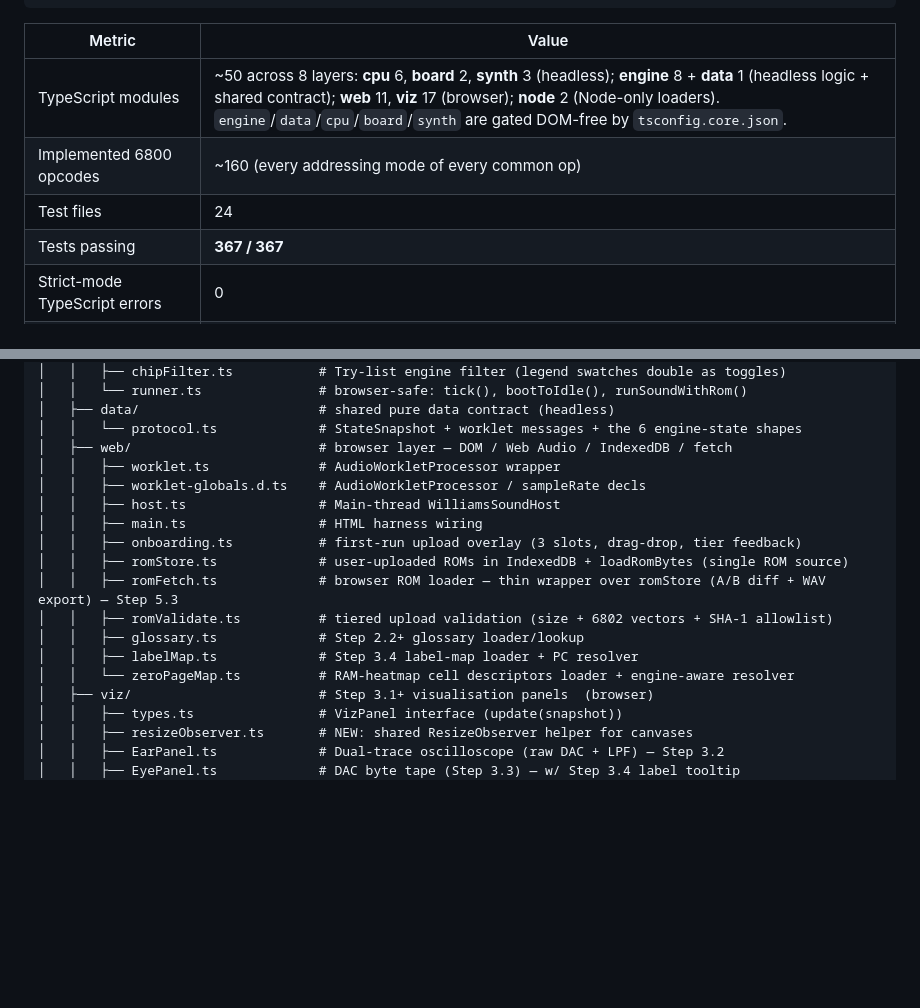
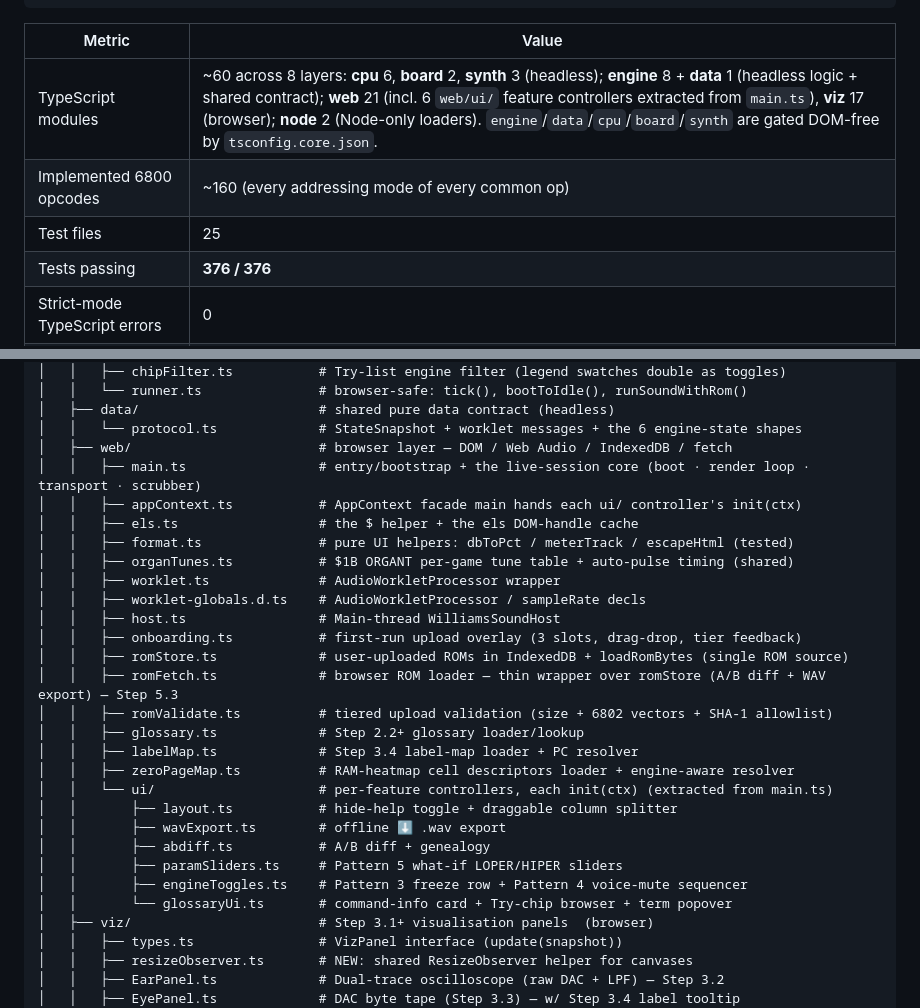
Before and after one commit to mbackschat/williams-sound-explorer, a Markdown page: docs/explorer_implementation.md, 2 parts joined by grey strips. Drawn GitHub-style; blank space fills up the shorter version.

Commit message:
Doc: reflect web/ui controller split in the implementation tree + counts

```diff
--- a/docs/explorer_implementation.md
+++ b/docs/explorer_implementation.md
@@ -20,10 +20,10 @@ cd explorer && npm run dev
 
 | Metric | Value |
 |---|---|
-| TypeScript modules | ~50 across 8 layers: **cpu** 6, **board** 2, **synth** 3 (headless); **engine** 8 + **data** 1 (headless logic + shared contract); **web** 11, **viz** 17 (browser); **node** 2 (Node-only loaders). `engine`/`data`/`cpu`/`board`/`synth` are gated DOM-free by `tsconfig.core.json`. |
+| TypeScript modules | ~60 across 8 layers: **cpu** 6, **board** 2, **synth** 3 (headless); **engine** 8 + **data** 1 (headless logic + shared contract); **web** 21 (incl. 6 `web/ui/` feature controllers extracted from `main.ts`), **viz** 17 (browser); **node** 2 (Node-only loaders). `engine`/`data`/`cpu`/`board`/`synth` are gated DOM-free by `tsconfig.core.json`. |
 | Implemented 6800 opcodes | ~160 (every addressing mode of every common op) |
-| Test files | 24 |
-| Tests passing | **367 / 367** |
+| Test files | 25 |
+| Tests passing | **376 / 376** |
 | Strict-mode TypeScript errors | 0 |
 | Round-trip time (LITE end-to-end, offline) | ~30 ms |
 | WAV size (Defender LITE) | 67 KB, 0.70 s |
@@ -67,17 +67,28 @@ explorer/
 │   ├── data/                       # shared pure data contract (headless)
 │   │   └── protocol.ts             # StateSnapshot + worklet messages + the 6 engine-state shapes
 │   ├── web/                        # browser layer — DOM / Web Audio / IndexedDB / fetch
+│   │   ├── main.ts                 # entry/bootstrap + the live-session core (boot · render loop · transport · scrubber)
+│   │   ├── appContext.ts           # AppContext facade main hands each ui/ controller's init(ctx)
+│   │   ├── els.ts                  # the $ helper + the els DOM-handle cache
+│   │   ├── format.ts               # pure UI helpers: dbToPct / meterTrack / escapeHtml (tested)
+│   │   ├── organTunes.ts           # $1B ORGANT per-game tune table + auto-pulse timing (shared)
 │   │   ├── worklet.ts              # AudioWorkletProcessor wrapper
 │   │   ├── worklet-globals.d.ts    # AudioWorkletProcessor / sampleRate decls
 │   │   ├── host.ts                 # Main-thread WilliamsSoundHost
-│   │   ├── main.ts                 # HTML harness wiring
 │   │   ├── onboarding.ts           # first-run upload overlay (3 slots, drag-drop, tier feedback)
 │   │   ├── romStore.ts             # user-uploaded ROMs in IndexedDB + loadRomBytes (single ROM source)
 │   │   ├── romFetch.ts             # browser ROM loader — thin wrapper over romStore (A/B diff + WAV export) — Step 5.3
 │   │   ├── romValidate.ts          # tiered upload validation (size + 6802 vectors + SHA-1 allowlist)
 │   │   ├── glossary.ts             # Step 2.2+ glossary loader/lookup
 │   │   ├── labelMap.ts             # Step 3.4 label-map loader + PC resolver
-│   │   └── zeroPageMap.ts          # RAM-heatmap cell descriptors loader + engine-aware resolver
+│   │   ├── zeroPageMap.ts          # RAM-heatmap cell descriptors loader + engine-aware resolver
+│   │   └── ui/                     # per-feature controllers, each init(ctx) (extracted from main.ts)
+│   │       ├── layout.ts           # hide-help toggle + draggable column splitter
+│   │       ├── wavExport.ts        # offline ⬇ .wav export
+│   │       ├── abdiff.ts           # A/B diff + genealogy
+│   │       ├── paramSliders.ts     # Pattern 5 what-if LOPER/HIPER sliders
+│   │       ├── engineToggles.ts    # Pattern 3 freeze row + Pattern 4 voice-mute sequencer
+│   │       └── glossaryUi.ts       # command-info card + Try-chip browser + term popover
 │   ├── viz/                        # Step 3.1+ visualisation panels  (browser)
 │   │   ├── types.ts                # VizPanel interface (update(snapshot))
 │   │   ├── resizeObserver.ts       # NEW: shared ResizeObserver helper for canvases
```
